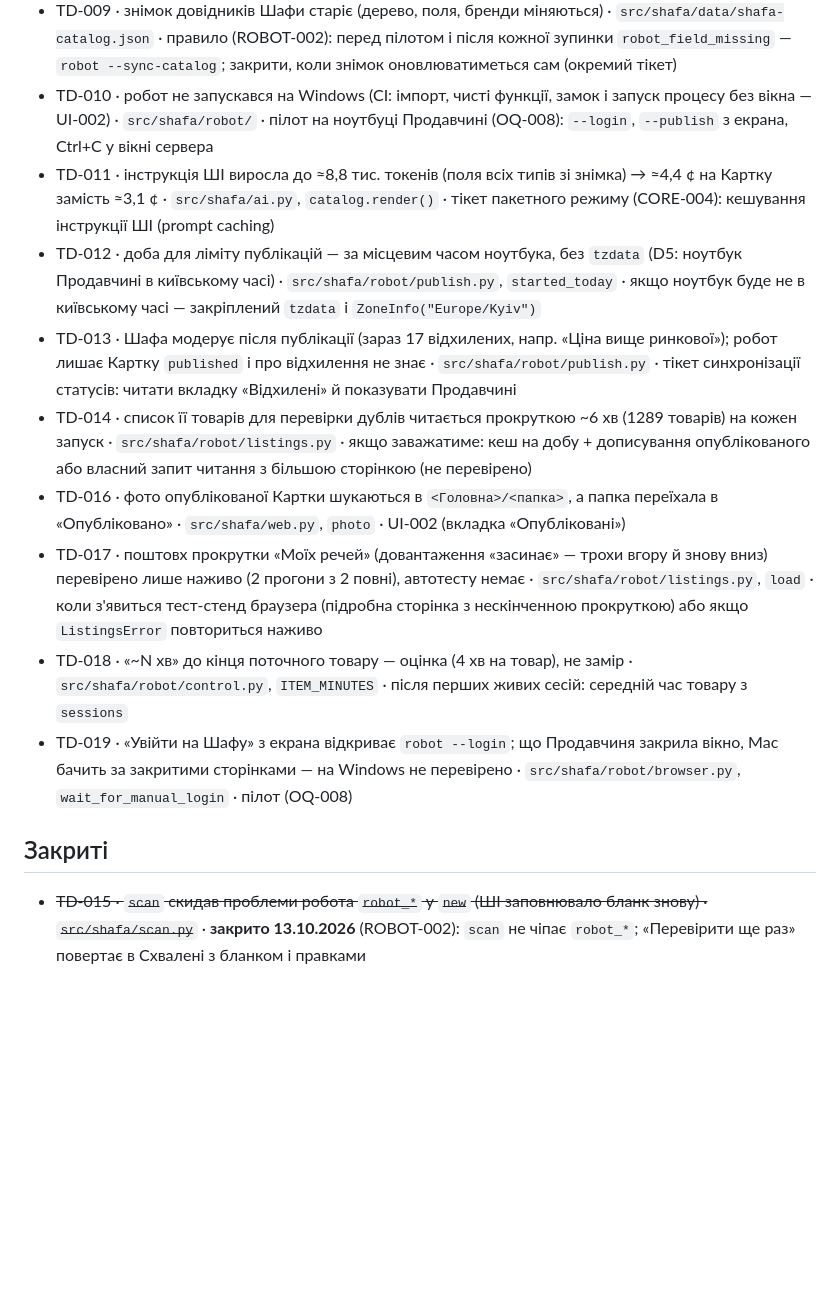
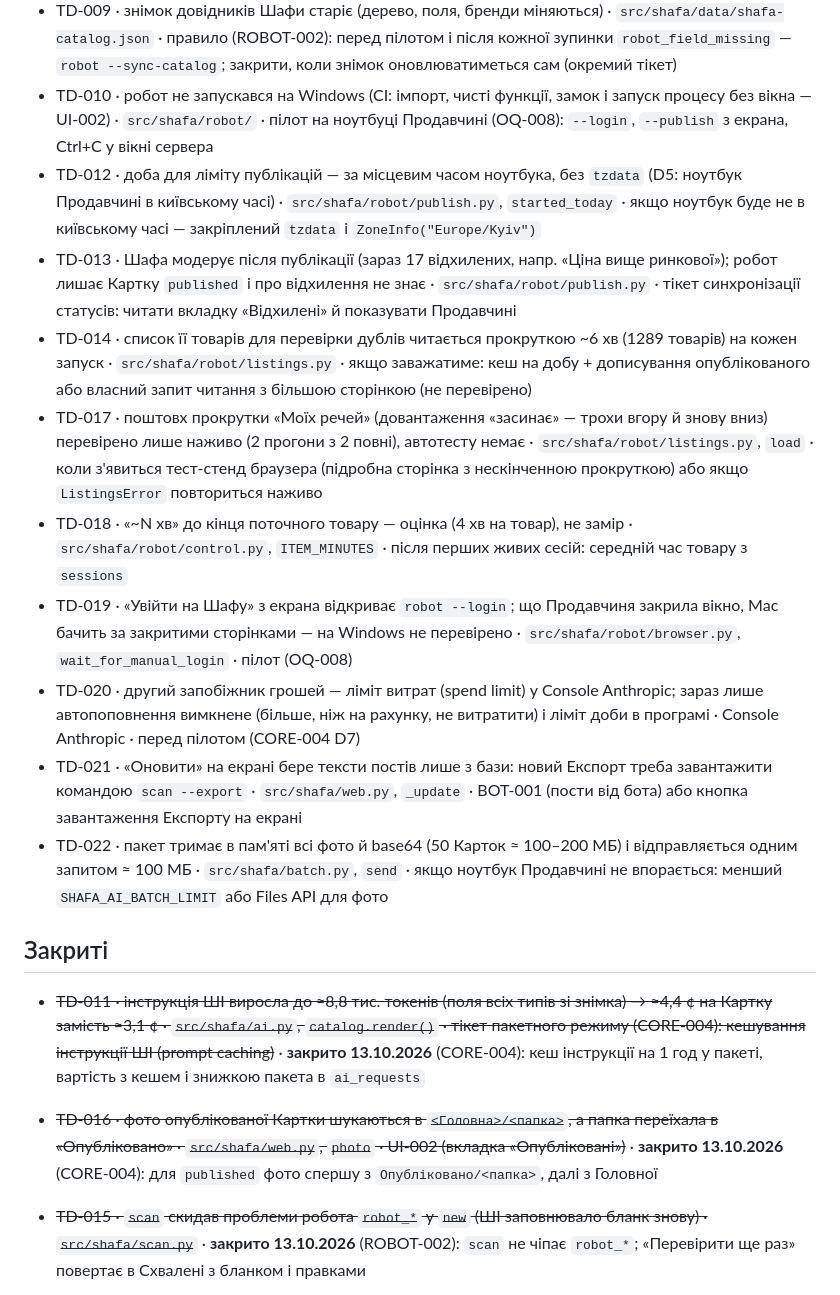
Before and after one commit to nuskelo/shafa, a Markdown page: docs/TECH_DEBT.md, the part around the change. GitHub-like rendering; blank space fills up the shorter version.

```diff
--- a/docs/TECH_DEBT.md
+++ b/docs/TECH_DEBT.md
@@ -7,16 +7,20 @@
 - TD-005 · немає lock-файлу: закріплені лише прямі залежності (`anthropic`, `Pillow`, `Jinja2` + `MarkupSafe`, `playwright` + `greenlet`, `pyee`), транзитивні (`httpx2`, `pydantic`, `anyio`, `jiter`…) ставляться найновіші · `pyproject.toml`, `make setup`, CI · до пілоту на Windows: lock-файл або файл обмежень з `==`
 - TD-009 · знімок довідників Шафи старіє (дерево, поля, бренди міняються) · `src/shafa/data/shafa-catalog.json` · правило (ROBOT-002): перед пілотом і після кожної зупинки `robot_field_missing` — `robot --sync-catalog`; закрити, коли знімок оновлюватиметься сам (окремий тікет)
 - TD-010 · робот не запускався на Windows (CI: імпорт, чисті функції, замок і запуск процесу без вікна — UI-002) · `src/shafa/robot/` · пілот на ноутбуці Продавчині (OQ-008): `--login`, `--publish` з екрана, Ctrl+C у вікні сервера
-- TD-011 · інструкція ШІ виросла до ≈8,8 тис. токенів (поля всіх типів зі знімка) → ≈4,4 ¢ на Картку замість ≈3,1 ¢ · `src/shafa/ai.py`, `catalog.render()` · тікет пакетного режиму (CORE-004): кешування інструкції ШІ (prompt caching)
 - TD-012 · доба для ліміту публікацій — за місцевим часом ноутбука, без `tzdata` (D5: ноутбук Продавчині в київському часі) · `src/shafa/robot/publish.py`, `started_today` · якщо ноутбук буде не в київському часі — закріплений `tzdata` і `ZoneInfo("Europe/Kyiv")`
 - TD-013 · Шафа модерує після публікації (зараз 17 відхилених, напр. «Ціна вище ринкової»); робот лишає Картку `published` і про відхилення не знає · `src/shafa/robot/publish.py` · тікет синхронізації статусів: читати вкладку «Відхилені» й показувати Продавчині
 - TD-014 · список її товарів для перевірки дублів читається прокруткою ~6 хв (1289 товарів) на кожен запуск · `src/shafa/robot/listings.py` · якщо заважатиме: кеш на добу + дописування опублікованого або власний запит читання з більшою сторінкою (не перевірено)
-- TD-016 · фото опублікованої Картки шукаються в `<Головна>/<папка>`, а папка переїхала в «Опубліковано» · `src/shafa/web.py`, `photo` · UI-002 (вкладка «Опубліковані»)
 - TD-017 · поштовх прокрутки «Моїх речей» (довантаження «засинає» — трохи вгору й знову вниз) перевірено лише наживо (2 прогони з 2 повні), автотесту немає · `src/shafa/robot/listings.py`, `load` · коли з'явиться тест-стенд браузера (підробна сторінка з нескінченною прокруткою) або якщо `ListingsError` повториться наживо
 - TD-018 · «~N хв» до кінця поточного товару — оцінка (4 хв на товар), не замір · `src/shafa/robot/control.py`, `ITEM_MINUTES` · після перших живих сесій: середній час товару з `sessions`
 - TD-019 · «Увійти на Шафу» з екрана відкриває `robot --login`; що Продавчиня закрила вікно, Mac бачить за закритими сторінками — на Windows не перевірено · `src/shafa/robot/browser.py`, `wait_for_manual_login` · пілот (OQ-008)
+- TD-020 · другий запобіжник грошей — ліміт витрат (spend limit) у Console Anthropic; зараз лише автопоповнення вимкнене (більше, ніж на рахунку, не витратити) і ліміт доби в програмі · Console Anthropic · перед пілотом (CORE-004 D7)
+- TD-021 · «Оновити» на екрані бере тексти постів лише з бази: новий Експорт треба завантажити командою `scan --export` · `src/shafa/web.py`, `_update` · BOT-001 (пости від бота) або кнопка завантаження Експорту на екрані
+- TD-022 · пакет тримає в пам'яті всі фото й base64 (50 Карток ≈ 100–200 МБ) і відправляється одним запитом ≈ 100 МБ · `src/shafa/batch.py`, `send` · якщо ноутбук Продавчині не впорається: менший `SHAFA_AI_BATCH_LIMIT` або Files API для фото
 
 ## Закриті
+
+- ~~TD-011 · інструкція ШІ виросла до ≈8,8 тис. токенів (поля всіх типів зі знімка) → ≈4,4 ¢ на Картку замість ≈3,1 ¢ · `src/shafa/ai.py`, `catalog.render()` · тікет пакетного режиму (CORE-004): кешування інструкції ШІ (prompt caching)~~ · **закрито 13.10.2026** (CORE-004): кеш інструкції на 1 год у пакеті, вартість з кешем і знижкою пакета в `ai_requests`
+- ~~TD-016 · фото опублікованої Картки шукаються в `<Головна>/<папка>`, а папка переїхала в «Опубліковано» · `src/shafa/web.py`, `photo` · UI-002 (вкладка «Опубліковані»)~~ · **закрито 13.10.2026** (CORE-004): для `published` фото спершу з `Опубліковано/<папка>`, далі з Головної
 
 - ~~TD-015 · `scan` скидав проблеми робота `robot_*` у `new` (ШІ заповнювало бланк знову) · `src/shafa/scan.py`~~ · **закрито 13.10.2026** (ROBOT-002): `scan` не чіпає `robot_*`; «Перевірити ще раз» повертає в Схвалені з бланком і правками
 
```
Also changed, not shown: CLAUDE.md (+7 -6 lines).
